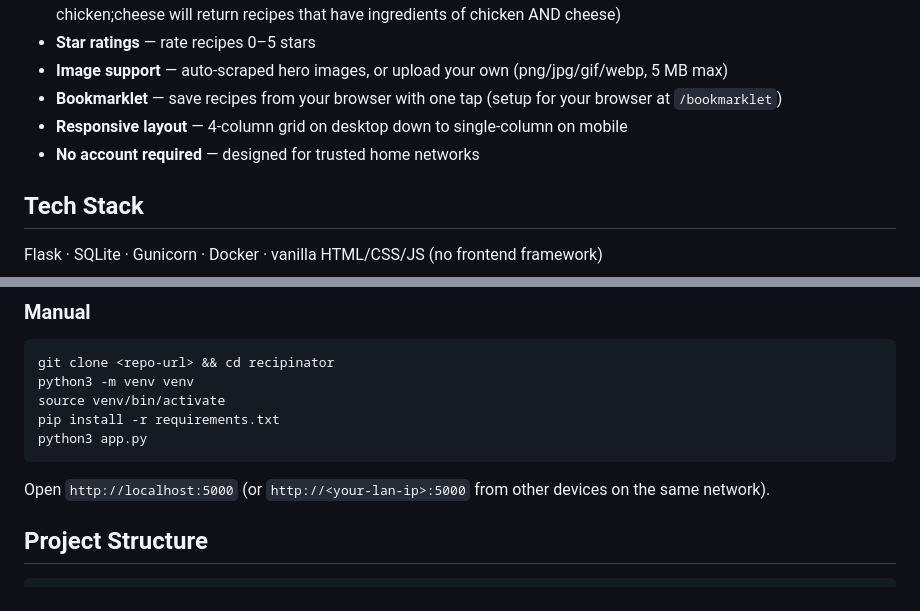
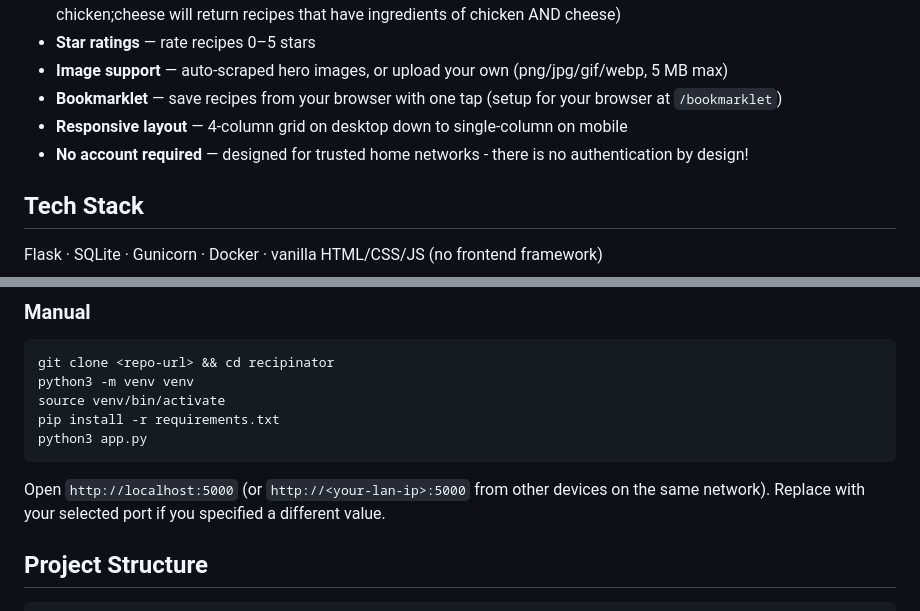
Before and after one commit to skuzniak-ca/recipinator, a Markdown page: README.md, 2 parts joined by grey strips. Drawn GitHub-style.

Commit message:
Updated readme with better instructions

````diff
--- a/README.md
+++ b/README.md
@@ -10,7 +10,7 @@ Recipinator is a locally hosted recipe database that runs on your local network.
 - **Image support** — auto-scraped hero images, or upload your own (png/jpg/gif/webp, 5 MB max)
 - **Bookmarklet** — save recipes from your browser with one tap (setup for your browser at `/bookmarklet`)
 - **Responsive layout** — 4-column grid on desktop down to single-column on mobile
-- **No account required** — designed for trusted home networks
+- **No account required** — designed for trusted home networks - there is no authentication by design!
 
 ## Tech Stack
 
@@ -43,7 +43,7 @@ pip install -r requirements.txt
 python3 app.py
 ```
 
-Open `http://localhost:5000` (or `http://<your-lan-ip>:5000` from other devices on the same network).
+Open `http://localhost:5000` (or `http://<your-lan-ip>:5000` from other devices on the same network). Replace with your selected port if you specified a different value.
 
 ## Project Structure
 
````
